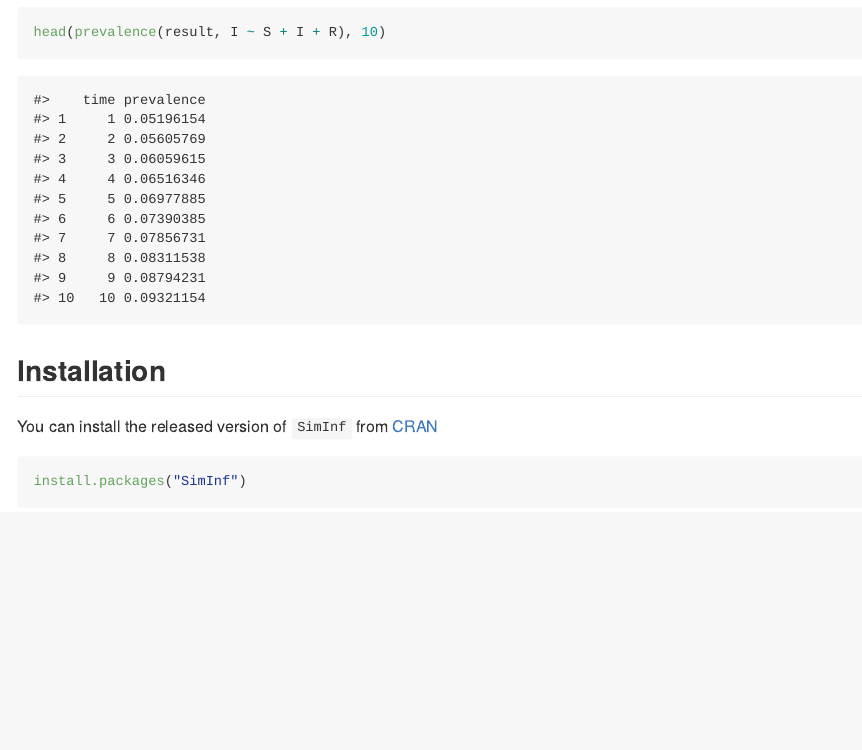
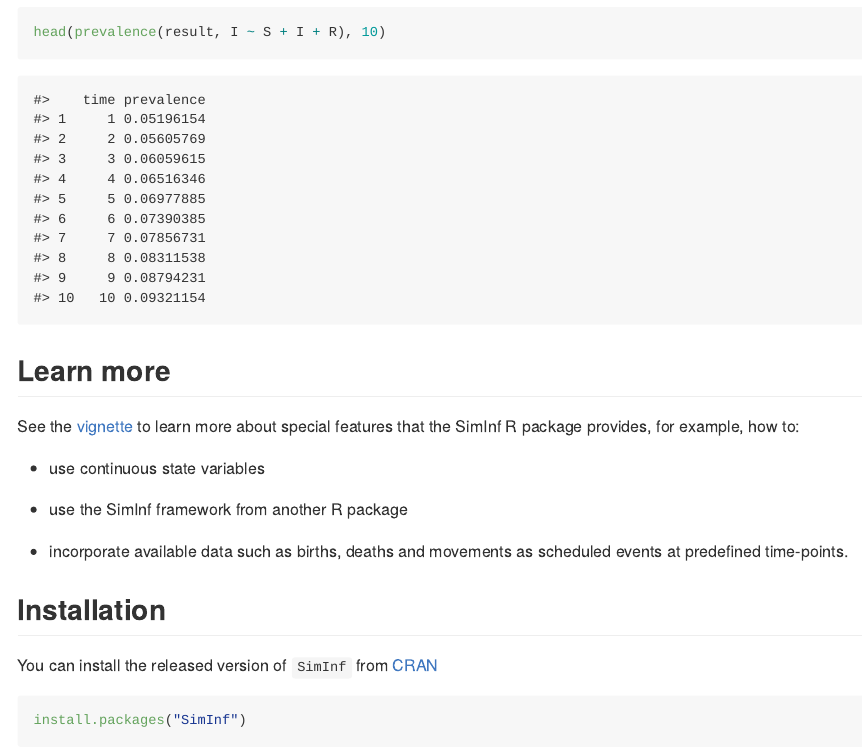
Before and after one commit to stewid/SimInf, an R Markdown document (README.Rmd): the page in a window 1100 px wide, from 2430 px down. The pictures show the output file README.md that the author committed with the source, drawn offline in the style of GitHub; badge pictures from the web are left out.

Commit message:
Add a 'Learn more' section to the README

````diff
--- a/README.Rmd
+++ b/README.Rmd
@@ -127,6 +127,20 @@ compartments at risk. Below is the first 10 lines of the `data.frame`.
 head(prevalence(result, I ~ S + I + R), 10)
 ```
 
+## Learn more
+
+See the
+[vignette](https://CRAN.R-project.org/package=SimInf/vignettes/SimInf.pdf)
+to learn more about special features that the SimInf R package
+provides, for example, how to:
+
+- use continuous state variables
+
+- use the SimInf framework from another R package
+
+- incorporate available data such as births, deaths and movements as
+  scheduled events at predefined time-points.
+
 ## Installation
 
 You can install the released version of `SimInf` from
````
Also changed, not shown: README.md, README.Rmd (6 more changed lines).
